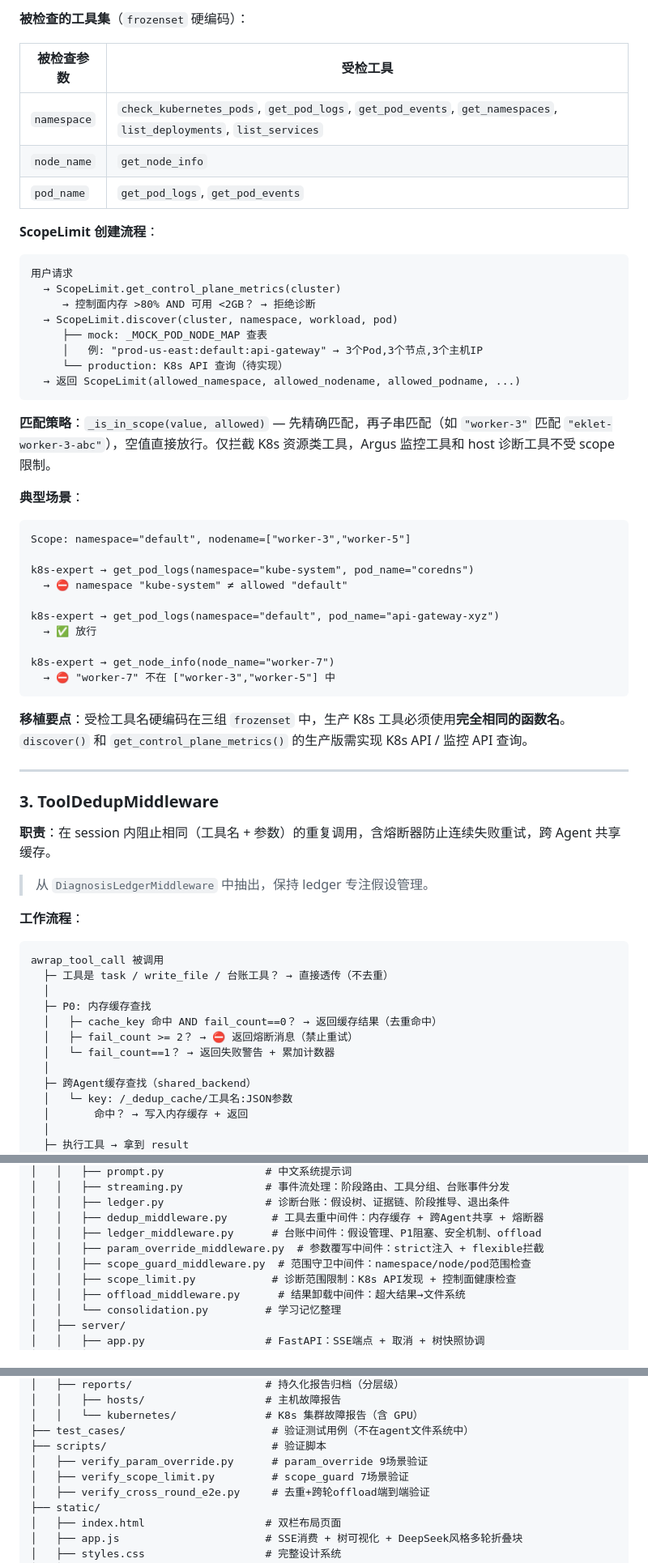
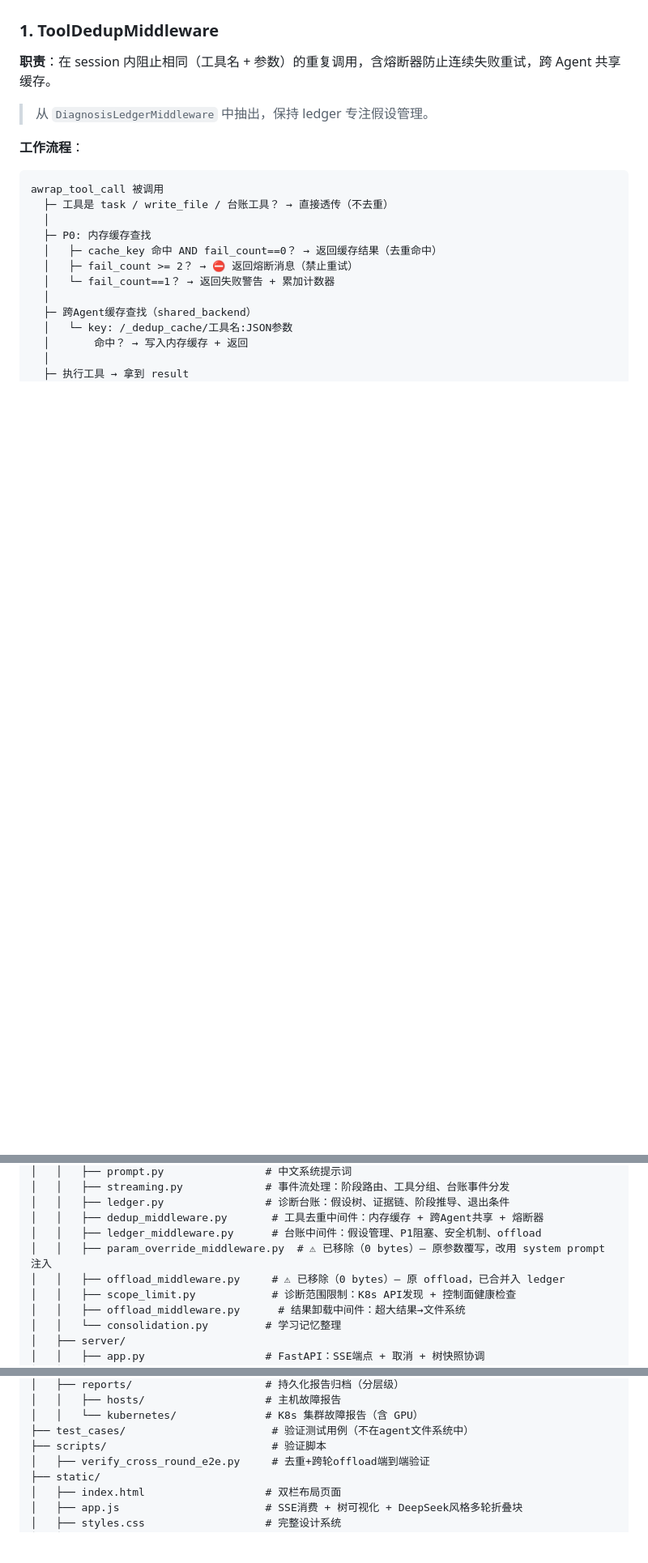
Before and after one commit to kangxiaoning/diagnostics, a Markdown page: README.md, 3 parts joined by grey strips. Shown at 81% size. Drawn GitHub-style; blank space fills up the shorter version.

````diff
--- a/README.md
+++ b/README.md
@@ -885,46 +833,4 @@ awrap_tool_call 被调用
-**被检查的工具集**（`frozenset` 硬编码）：
-
-| 被检查参数 | 受检工具 |
-|-----------|---------|
-| `namespace` | `check_kubernetes_pods`, `get_pod_logs`, `get_pod_events`, `get_namespaces`, `list_deployments`, `list_services` |
-| `node_name` | `get_node_info` |
-| `pod_name` | `get_pod_logs`, `get_pod_events` |
-
-**ScopeLimit 创建流程**：
-
-```
-用户请求
-  → ScopeLimit.get_control_plane_metrics(cluster)
-     → 控制面内存 >80% AND 可用 <2GB？ → 拒绝诊断
-  → ScopeLimit.discover(cluster, namespace, workload, pod)
-     ├── mock: _MOCK_POD_NODE_MAP 查表
-     │   例: "prod-us-east:default:api-gateway" → 3个Pod,3个节点,3个主机IP
-     └── production: K8s API 查询（待实现）
-  → 返回 ScopeLimit(allowed_namespace, allowed_nodename, allowed_podname, ...)
-```
-
-**匹配策略**：`_is_in_scope(value, allowed)` — 先精确匹配，再子串匹配（如 `"worker-3"` 匹配 `"eklet-worker-3-abc"`），空值直接放行。仅拦截 K8s 资源类工具，Argus 监控工具和 host 诊断工具不受 scope 限制。
-
-**典型场景**：
-
-```
-Scope: namespace="default", nodename=["worker-3","worker-5"]
-
-k8s-expert → get_pod_logs(namespace="kube-system", pod_name="coredns")
-  → ⛔ namespace "kube-system" ≠ allowed "default"
-
-k8s-expert → get_pod_logs(namespace="default", pod_name="api-gateway-xyz")
-  → ✅ 放行
-
-k8s-expert → get_node_info(node_name="worker-7")
-  → ⛔ "worker-7" 不在 ["worker-3","worker-5"] 中
-```
-
-**移植要点**：受检工具名硬编码在三组 `frozenset` 中，生产 K8s 工具必须使用**完全相同的函数名**。`discover()` 和 `get_control_plane_metrics()` 的生产版需实现 K8s API / 监控 API 查询。
-
----
-
-### 3. ToolDedupMiddleware
+### 1. ToolDedupMiddleware
 
 **职责**：在 session 内阻止相同（工具名 + 参数）的重复调用，含熔断器防止连续失败重试，跨 Agent 共享缓存。
 
@@ -1219,8 +1103,8 @@ diagnostics/
 │   │   ├── ledger.py                # 诊断台账：假设树、证据链、阶段推导、退出条件
 │   │   ├── dedup_middleware.py       # 工具去重中间件：内存缓存 + 跨Agent共享 + 熔断器
 │   │   ├── ledger_middleware.py      # 台账中间件：假设管理、P1阻塞、安全机制、offload
-│   │   ├── param_override_middleware.py  # 参数覆写中间件：strict注入 + flexible拦截
-│   │   ├── scope_guard_middleware.py  # 范围守卫中间件：namespace/node/pod范围检查
+│   │   ├── param_override_middleware.py  # ⚠ 已移除（0 bytes）— 原参数覆写，改用 system prompt 注入
+│   │   ├── offload_middleware.py     # ⚠ 已移除（0 bytes）— 原 offload，已合并入 ledger
 │   │   ├── scope_limit.py            # 诊断范围限制：K8s API发现 + 控制面健康检查
 │   │   ├── offload_middleware.py      # 结果卸载中间件：超大结果→文件系统
 │   │   └── consolidation.py         # 学习记忆整理
@@ -1255,8 +1139,6 @@ diagnostics/
 │   │   └── kubernetes/              # K8s 集群故障报告（含 GPU）
 ├── test_cases/                       # 验证测试用例（不在agent文件系统中）
 ├── scripts/                          # 验证脚本
-│   ├── verify_param_override.py      # param_override 9场景验证
-│   ├── verify_scope_limit.py         # scope_guard 7场景验证
 │   ├── verify_cross_round_e2e.py     # 去重+跨轮offload端到端验证
 ├── static/
 │   ├── index.html                   # 双栏布局页面
````
Also changed, not shown: other parts of README.md (+34 -110 lines).
